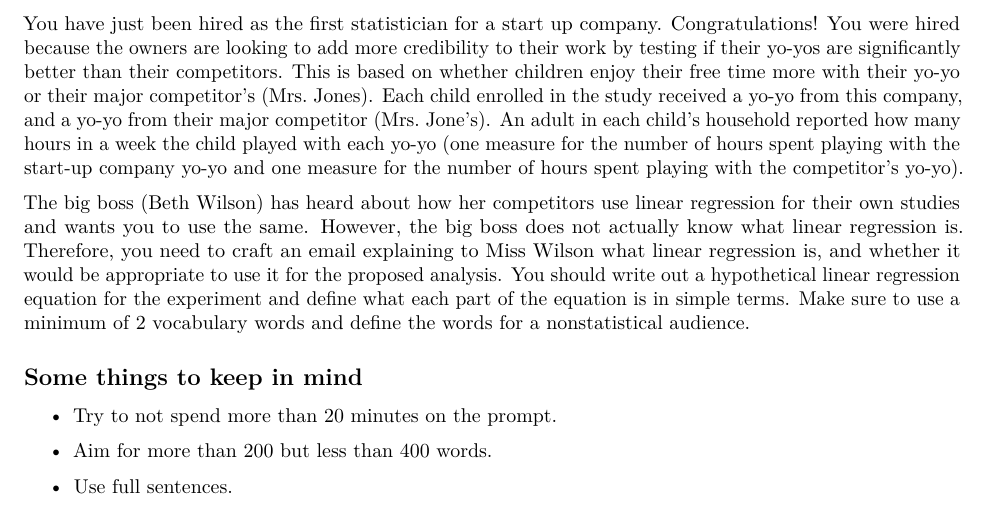
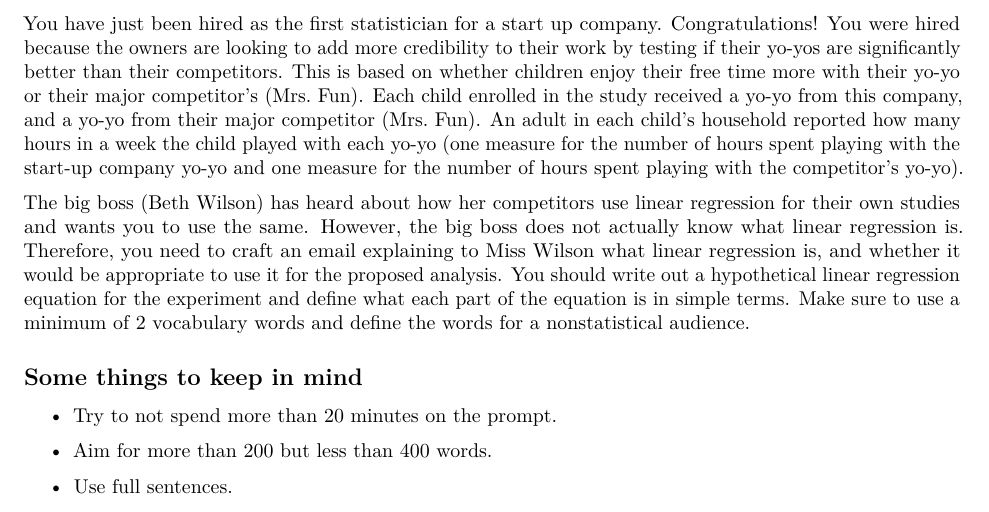
Before and after one commit to SamanthaJoCaetano/STA130-F21-ProblemSet6, an R Markdown document (ProblemSet_M6.Rmd): part of page 5 of 5, cut so that both start at the same text. Rendered offline with R 4.5, knitr and Pandoc, then LaTeX, with nearby package versions.

Commit message:
another update

```diff
--- a/ProblemSet_M6.Rmd
+++ b/ProblemSet_M6.Rmd
@@ -192,7 +192,7 @@ glimpse(starbucksdata)
 # Part 2
 
 
-You have just been hired as the first statistician for a start up company. Congratulations! You were hired because the owners are looking to add more credibility to their work by testing if their yo-yos are significantly better than their competitors. This is based on whether children enjoy their free time more with their yo-yo or their major competitor's (Mrs. Jones). Each child enrolled in the study received a yo-yo from this company, and a yo-yo from their major competitor (Mrs. Jone's). An adult in each child's household reported how many hours in a week the child played with each yo-yo (one measure for the number of hours spent playing with the start-up company yo-yo and one measure for the number of hours spent playing with the competitor's yo-yo).
+You have just been hired as the first statistician for a start up company. Congratulations! You were hired because the owners are looking to add more credibility to their work by testing if their yo-yos are significantly better than their competitors. This is based on whether children enjoy their free time more with their yo-yo or their major competitor's (Mrs. Fun). Each child enrolled in the study received a yo-yo from this company, and a yo-yo from their major competitor (Mrs. Fun). An adult in each child's household reported how many hours in a week the child played with each yo-yo (one measure for the number of hours spent playing with the start-up company yo-yo and one measure for the number of hours spent playing with the competitor's yo-yo).
 
 The big boss (Beth Wilson) has heard about how her competitors use linear regression for their own studies and wants you to use the same. However, the big boss does not actually know what linear regression is. Therefore, you need to craft an email explaining to Miss Wilson what linear regression is, and whether it would be appropriate to use it for the proposed analysis. You should write out a hypothetical linear regression equation for the experiment and define what each part of the equation is in simple terms. Make sure to use a minimum of 2 vocabulary words and define the words for a nonstatistical audience.
 
```
